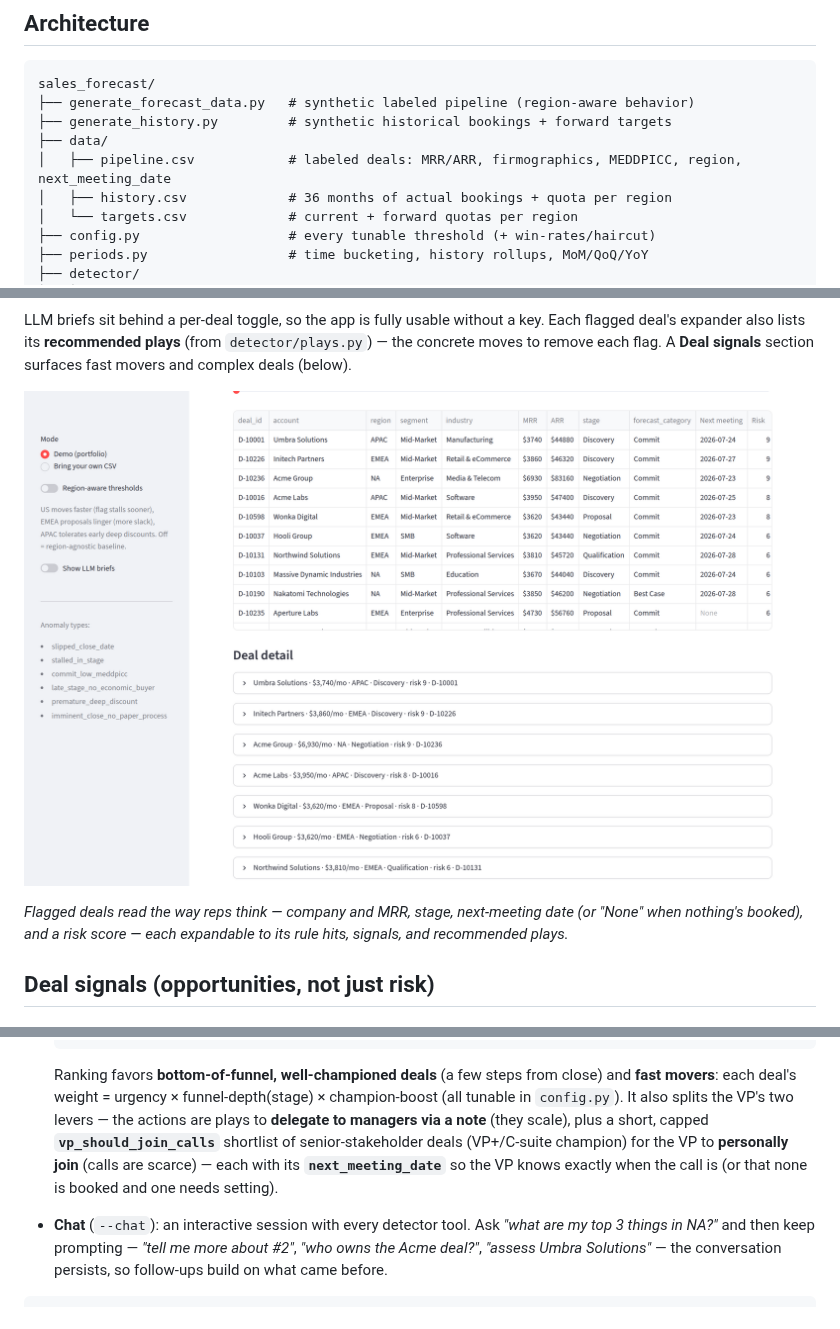
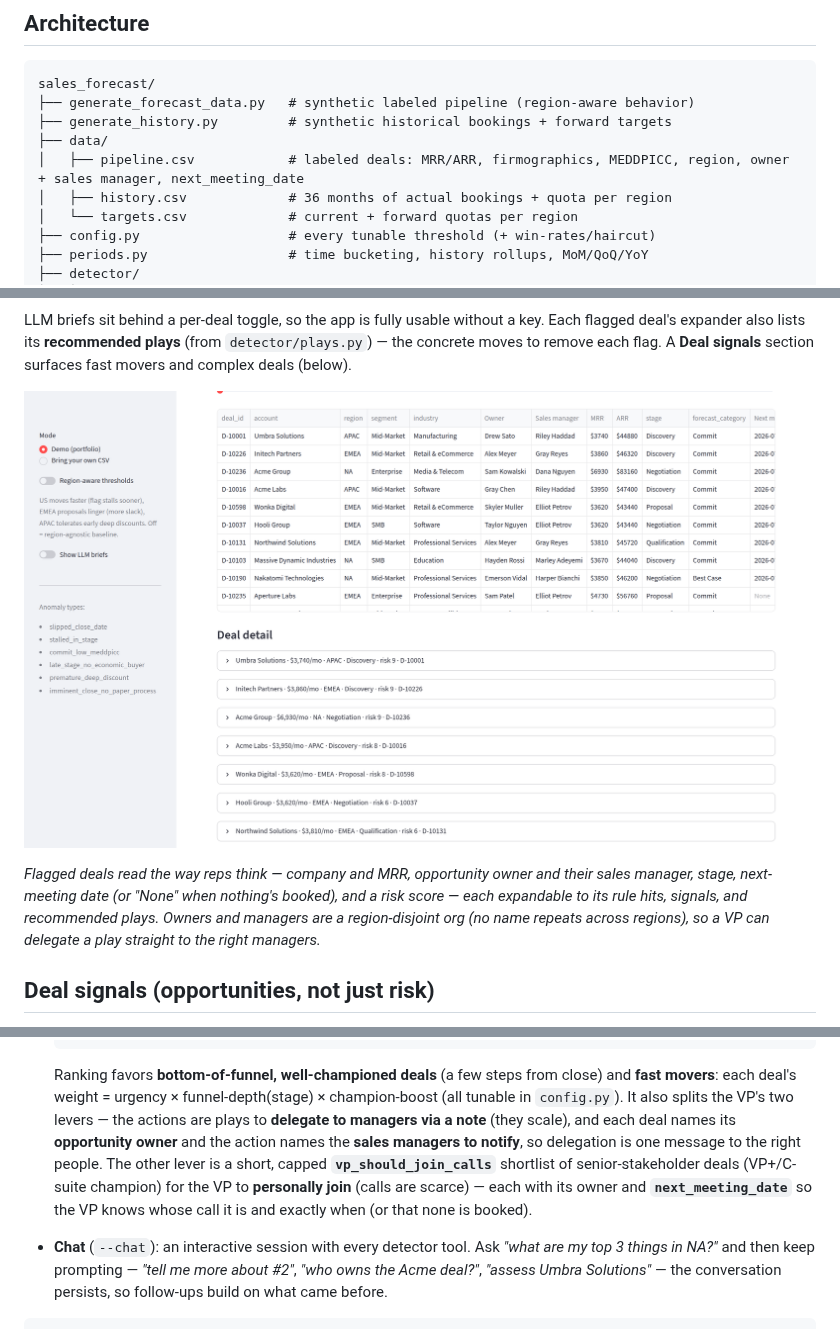
Before and after one commit to stephenjang-creator/sales_forecast, a Markdown page: README.md, 3 parts joined by grey strips. Rendered like a GitHub page; pictures changed too: docs/flagged.png.

```diff
--- a/README.md
+++ b/README.md
@@ -131,7 +131,7 @@ sales_forecast/
 ├── generate_forecast_data.py   # synthetic labeled pipeline (region-aware behavior)
 ├── generate_history.py         # synthetic historical bookings + forward targets
 ├── data/
-│   ├── pipeline.csv            # labeled deals: MRR/ARR, firmographics, MEDDPICC, region, next_meeting_date
+│   ├── pipeline.csv            # labeled deals: MRR/ARR, firmographics, MEDDPICC, region, owner + sales manager, next_meeting_date
 │   ├── history.csv             # 36 months of actual bookings + quota per region
 │   └── targets.csv             # current + forward quotas per region
 ├── config.py                   # every tunable threshold (+ win-rates/haircut)
@@ -193,9 +193,11 @@ section surfaces fast movers and complex deals (below).
 
 ![Flagged deals shown by company, MRR, stage, next meeting, and risk score](docs/flagged.png)
 
-*Flagged deals read the way reps think — company and MRR, stage, next-meeting
-date (or "None" when nothing's booked), and a risk score — each expandable to its
-rule hits, signals, and recommended plays.*
+*Flagged deals read the way reps think — company and MRR, opportunity owner and
+their sales manager, stage, next-meeting date (or "None" when nothing's booked),
+and a risk score — each expandable to its rule hits, signals, and recommended
+plays. Owners and managers are a region-disjoint org (no name repeats across
+regions), so a VP can delegate a play straight to the right managers.*
 
 ## Deal signals (opportunities, not just risk)
 
@@ -413,11 +415,13 @@ flag; the plays *respond* to the flags the rules already set.
   Ranking favors **bottom-of-funnel, well-championed deals** (a few steps from
   close) and **fast movers**: each deal's weight = urgency × funnel-depth(stage) ×
   champion-boost (all tunable in `config.py`). It also splits the VP's two levers —
-  the actions are plays to **delegate to managers via a note** (they scale), plus a
-  short, capped **`vp_should_join_calls`** shortlist of senior-stakeholder deals
-  (VP+/C-suite champion) for the VP to **personally join** (calls are scarce) —
-  each with its **`next_meeting_date`** so the VP knows exactly when the call is
-  (or that none is booked and one needs setting).
+  the actions are plays to **delegate to managers via a note** (they scale), and
+  each deal names its **opportunity owner** and the action names the **sales
+  managers to notify**, so delegation is one message to the right people. The
+  other lever is a short, capped **`vp_should_join_calls`** shortlist of
+  senior-stakeholder deals (VP+/C-suite champion) for the VP to **personally join**
+  (calls are scarce) — each with its owner and **`next_meeting_date`** so the VP
+  knows whose call it is and exactly when (or that none is booked).
 - **Chat** (`--chat`): an interactive session with every detector tool. Ask
   _"what are my top 3 things in NA?"_ and then keep prompting — _"tell me more
   about #2"_, _"who owns the Acme deal?"_, _"assess Umbra Solutions"_ — the
```
Also changed, not shown: 7 other files.
